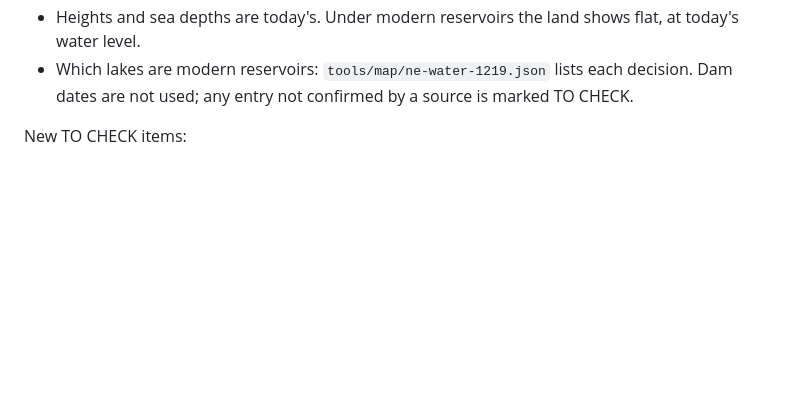
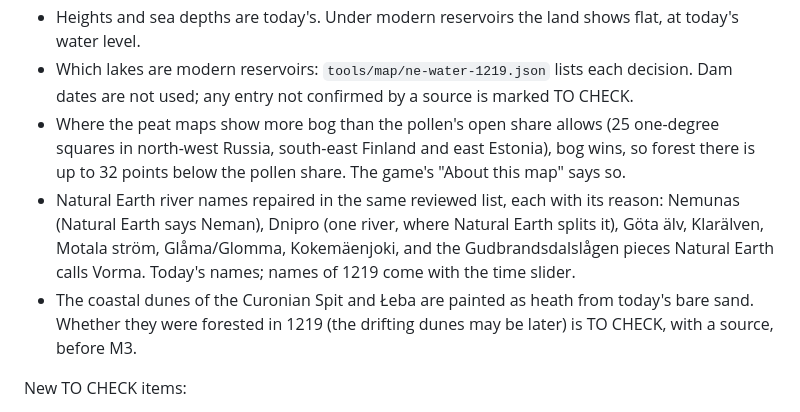
Before and after one commit to syncronizator1995-droid/grind-strat, a Markdown page: data/sources.md, the part around the change. GitHub-like rendering; blank space fills up the shorter version.

Commit message:
Sources: M2 river name repairs, bog-over-forest squares, dunes TO CHECK
Co-Authored-By: Claude Opus 5.5 <noreply@anthropic.com>
Claude-Session: https://claude.ai/code/session_01ARWNfkJ7jZjTBsnHyfMGCn

```diff
--- a/data/sources.md
+++ b/data/sources.md
@@ -192,6 +192,16 @@ What is estimated, not measured (the game says so in "About this map"):
   level.
 - Which lakes are modern reservoirs: `tools/map/ne-water-1219.json` lists each decision. Dam dates
   are not used; any entry not confirmed by a source is marked TO CHECK.
+- Where the peat maps show more bog than the pollen's open share allows (25 one-degree squares in
+  north-west Russia, south-east Finland and east Estonia), bog wins, so forest there is up to 32
+  points below the pollen share. The game's "About this map" says so.
+- Natural Earth river names repaired in the same reviewed list, each with its reason: Nemunas
+  (Natural Earth says Neman), Dnipro (one river, where Natural Earth splits it), Göta älv,
+  Klarälven, Motala ström, Glåma/Glomma, Kokemäenjoki, and the Gudbrandsdalslågen pieces Natural
+  Earth calls Vorma. Today's names; names of 1219 come with the time slider.
+- The coastal dunes of the Curonian Spit and Łeba are painted as heath from today's bare sand.
+  Whether they were forested in 1219 (the drifting dunes may be later) is TO CHECK, with a source,
+  before M3.
 
 New TO CHECK items:
 - The pollen time window's exact edges (700 to 1200 BP, or 750 to 1250 BP; that is, AD 750 to
```
